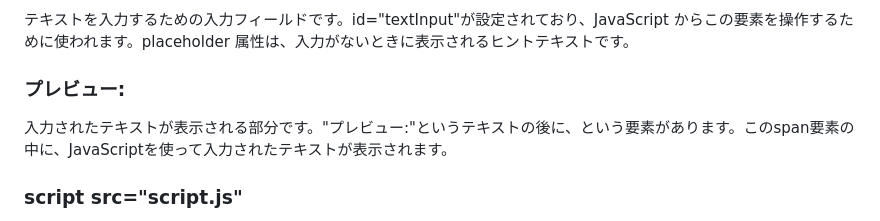
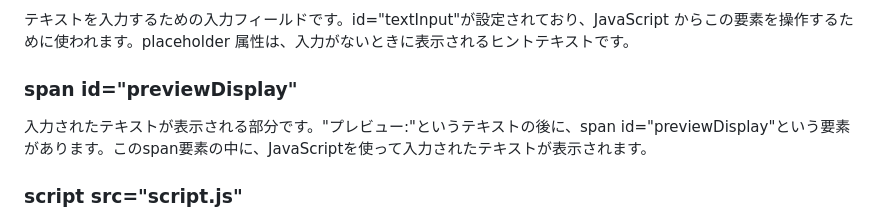
Before and after one commit to gadgeski/JavaScript_Assignment9, a Markdown page: Readme.md, the part around the change. GitHub-like rendering.

```diff
--- a/Readme.md
+++ b/Readme.md
@@ -28,7 +28,7 @@ HTMLはウェブページの骨格を定義します。
 
 <h3>input type="text" id="textInput" placeholder="ここに文字を入力..." /></h3> テキストを入力するための入力フィールドです。id="textInput"が設定されており、JavaScript からこの要素を操作するために使われます。placeholder 属性は、入力がないときに表示されるヒントテキストです。
 
-<h3><p>プレビュー: <span id="previewDisplay"></span></p></h3> 入力されたテキストが表示される部分です。"プレビュー:"というテキストの後に、<span id="previewDisplay"></span>という要素があります。このspan要素の中に、JavaScriptを使って入力されたテキストが表示されます。
+<h3>span id="previewDisplay"</h3> 入力されたテキストが表示される部分です。"プレビュー:"というテキストの後に、span id="previewDisplay"という要素があります。このspan要素の中に、JavaScriptを使って入力されたテキストが表示されます。
 
 <h3>script src="script.js"</h3> script.jsというファイルに書かれたJavaScriptをこのHTMLファイルに読み込みます。これは通常、HTMLの最後に配置され、ページの内容が読み込まれてからスクリプトが実行されるようにします。
 
```
